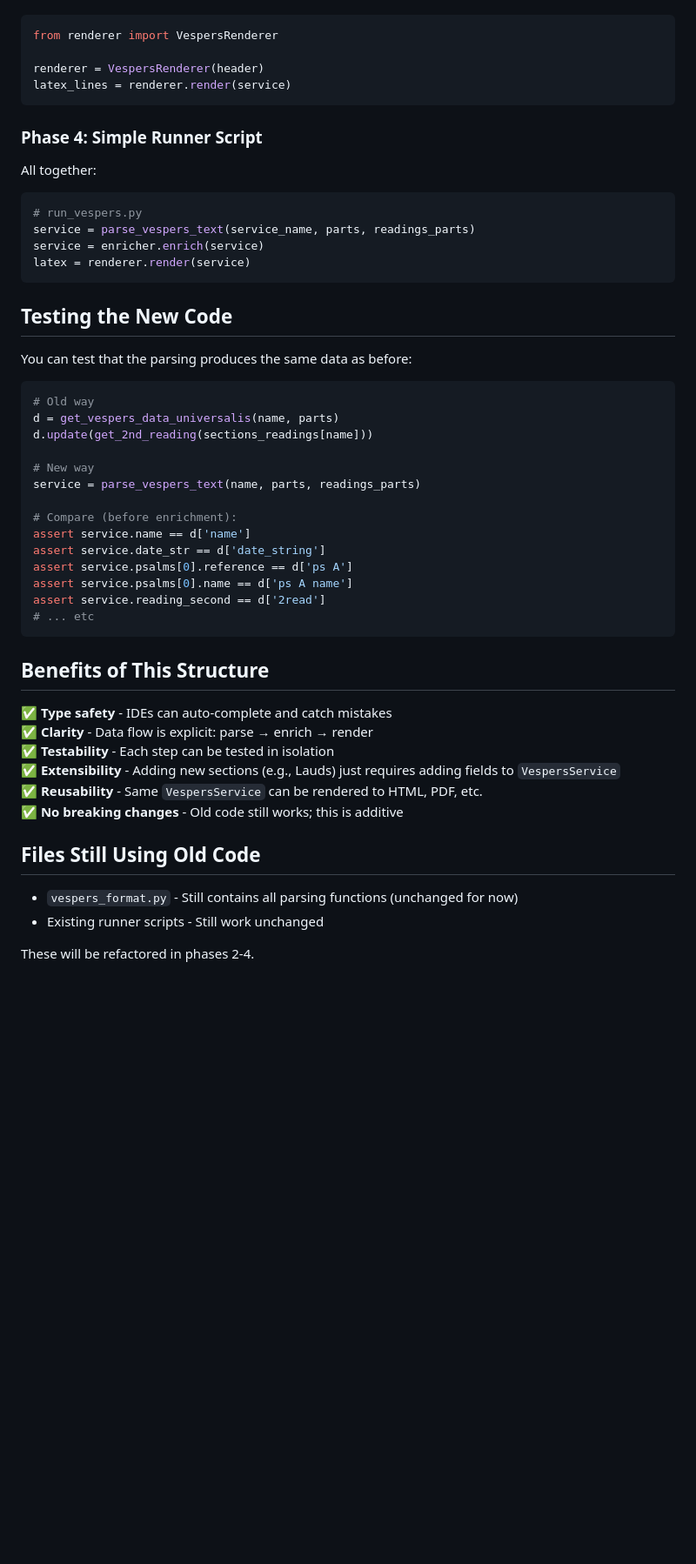
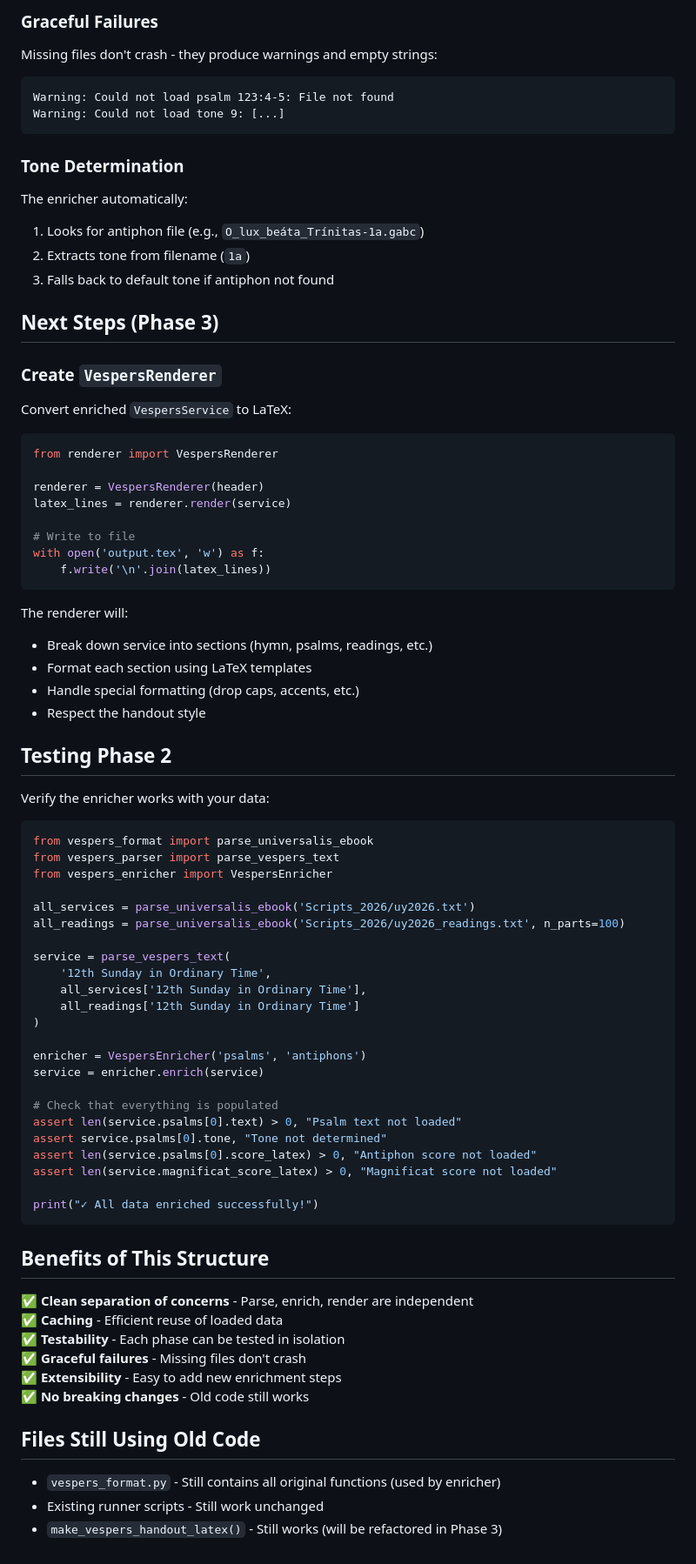
Before and after one commit to StephenGensemer/Vespers, a Markdown page: REFACTORING.md, the part around one of its changes. Shown at 87% size. Rendered like a GitHub page; blank space fills up the shorter version.

Commit message:
Update documentation with Phase 2 enricher

````diff
--- a/REFACTORING.md
+++ b/REFACTORING.md
@@ -75,54 +85,79 @@ Convert `VespersService` to LaTeX lines:
+### Graceful Failures
+Missing files don't crash - they produce warnings and empty strings:
+```
+Warning: Could not load psalm 123:4-5: File not found
+Warning: Could not load tone 9: [...]
+```
+
+### Tone Determination
+The enricher automatically:
+1. Looks for antiphon file (e.g., `O_lux_beáta_Trínitas-1a.gabc`)
+2. Extracts tone from filename (`1a`)
+3. Falls back to default tone if antiphon not found
+
+## Next Steps (Phase 3)
+
+### Create `VespersRenderer`
+Convert enriched `VespersService` to LaTeX:
 
 ```python
 from renderer import VespersRenderer
 
 renderer = VespersRenderer(header)
 latex_lines = renderer.render(service)
+
+# Write to file
+with open('output.tex', 'w') as f:
+    f.write('\n'.join(latex_lines))
 ```
 
-### Phase 4: Simple Runner Script
-All together:
+The renderer will:
+- Break down service into sections (hymn, psalms, readings, etc.)
+- Format each section using LaTeX templates
+- Handle special formatting (drop caps, accents, etc.)
+- Respect the handout style
+
+## Testing Phase 2
+
+Verify the enricher works with your data:
 
 ```python
-# run_vespers.py
-service = parse_vespers_text(service_name, parts, readings_parts)
+from vespers_format import parse_universalis_ebook
+from vespers_parser import parse_vespers_text
+from vespers_enricher import VespersEnricher
+
+all_services = parse_universalis_ebook('Scripts_2026/uy2026.txt')
+all_readings = parse_universalis_ebook('Scripts_2026/uy2026_readings.txt', n_parts=100)
+
+service = parse_vespers_text(
+    '12th Sunday in Ordinary Time',
+    all_services['12th Sunday in Ordinary Time'],
+    all_readings['12th Sunday in Ordinary Time']
+)
+
+enricher = VespersEnricher('psalms', 'antiphons')
 service = enricher.enrich(service)
-latex = renderer.render(service)
-```
 
-## Testing the New Code
+# Check that everything is populated
+assert len(service.psalms[0].text) > 0, "Psalm text not loaded"
+assert service.psalms[0].tone, "Tone not determined"
+assert len(service.psalms[0].score_latex) > 0, "Antiphon score not loaded"
+assert len(service.magnificat_score_latex) > 0, "Magnificat score not loaded"
 
-You can test that the parsing produces the same data as before:
-
-```python
-# Old way
-d = get_vespers_data_universalis(name, parts)
-d.update(get_2nd_reading(sections_readings[name]))
-
-# New way
-service = parse_vespers_text(name, parts, readings_parts)
-
-# Compare (before enrichment):
-assert service.name == d['name']
-assert service.date_str == d['date_string']
-assert service.psalms[0].reference == d['ps A']
-assert service.psalms[0].name == d['ps A name']
-assert service.reading_second == d['2read']
-# ... etc
+print("✓ All data enriched successfully!")
 ```
 
 ## Benefits of This Structure
 
-✅ **Type safety** - IDEs can auto-complete and catch mistakes
-✅ **Clarity** - Data flow is explicit: parse → enrich → render
-✅ **Testability** - Each step can be tested in isolation
-✅ **Extensibility** - Adding new sections (e.g., Lauds) just requires adding fields to `VespersService`
-✅ **Reusability** - Same `VespersService` can be rendered to HTML, PDF, etc.
-✅ **No breaking changes** - Old code still works; this is additive
+✅ **Clean separation of concerns** - Parse, enrich, render are independent
+✅ **Caching** - Efficient reuse of loaded data
+✅ **Testability** - Each phase can be tested in isolation
+✅ **Graceful failures** - Missing files don't crash
+✅ **Extensibility** - Easy to add new enrichment steps
+✅ **No breaking changes** - Old code still works
 
 ## Files Still Using Old Code
 
-- `vespers_format.py` - Still contains all parsing functions (unchanged for now)
+- `vespers_format.py` - Still contains all original functions (used by enricher)
 - Existing runner scripts - Still work unchanged
-
-These will be refactored in phases 2-4.
+- `make_vespers_handout_latex()` - Still works (will be refactored in Phase 3)
````
Also changed, not shown: other parts of REFACTORING.md (+50 -40 lines).
